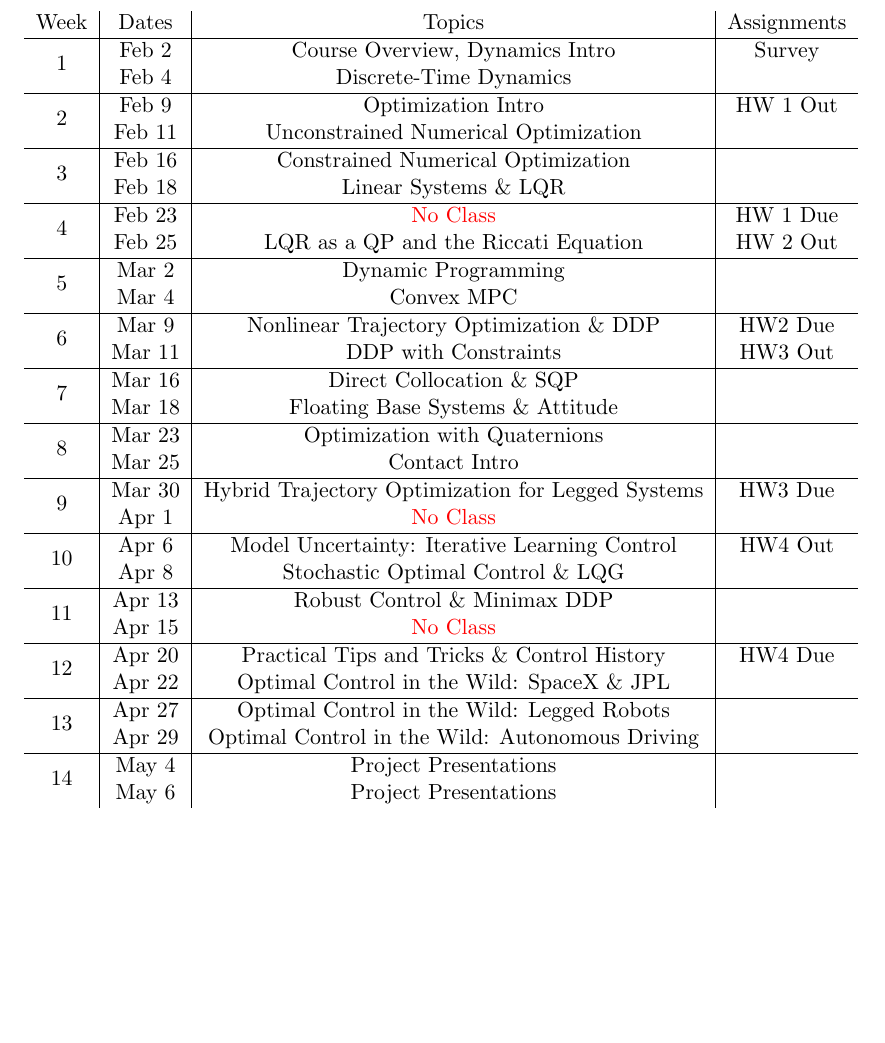
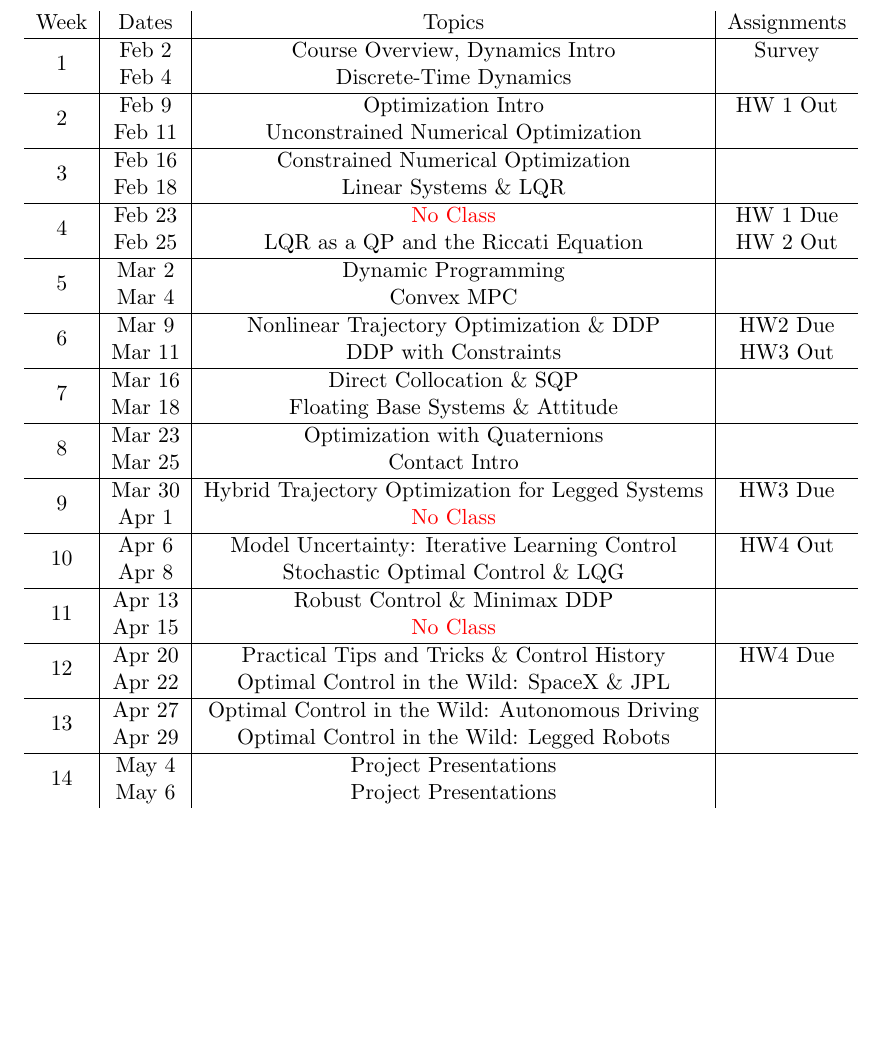
Before and after one commit to Optimal-Control-16-745/syllabus, a LaTeX document (syllabus.tex): part of page 4 of 4, cut so that both start at the same text. Compiled offline with pdfLaTeX.

Commit message:
schedule update

```diff
--- a/syllabus.tex
+++ b/syllabus.tex
@@ -165,8 +165,8 @@ If you have questions about this or your coursework, please let me know. Thank y
 	\multirow{2}{*}{12}  & Apr 20 & Practical Tips and Tricks \& Control History &  HW4 Due \\
 	 & Apr 22 & Optimal Control in the Wild: SpaceX \& JPL &   \\
 	 \hline
-	\multirow{2}{*}{13}  & Apr 27 & Optimal Control in the Wild: Legged Robots &  \\
-	 & Apr 29 & Optimal Control in the Wild: Autonomous Driving &   \\
+	\multirow{2}{*}{13}  & Apr 27 & Optimal Control in the Wild: Autonomous Driving &  \\
+	 & Apr 29 & Optimal Control in the Wild: Legged Robots &   \\
 	 \hline
 	\multirow{2}{*}{14}  & May 4 & Project Presentations &  \\
 	 & May 6 & Project Presentations &   \\
```
Also changed, not shown: syllabus.pdf.
